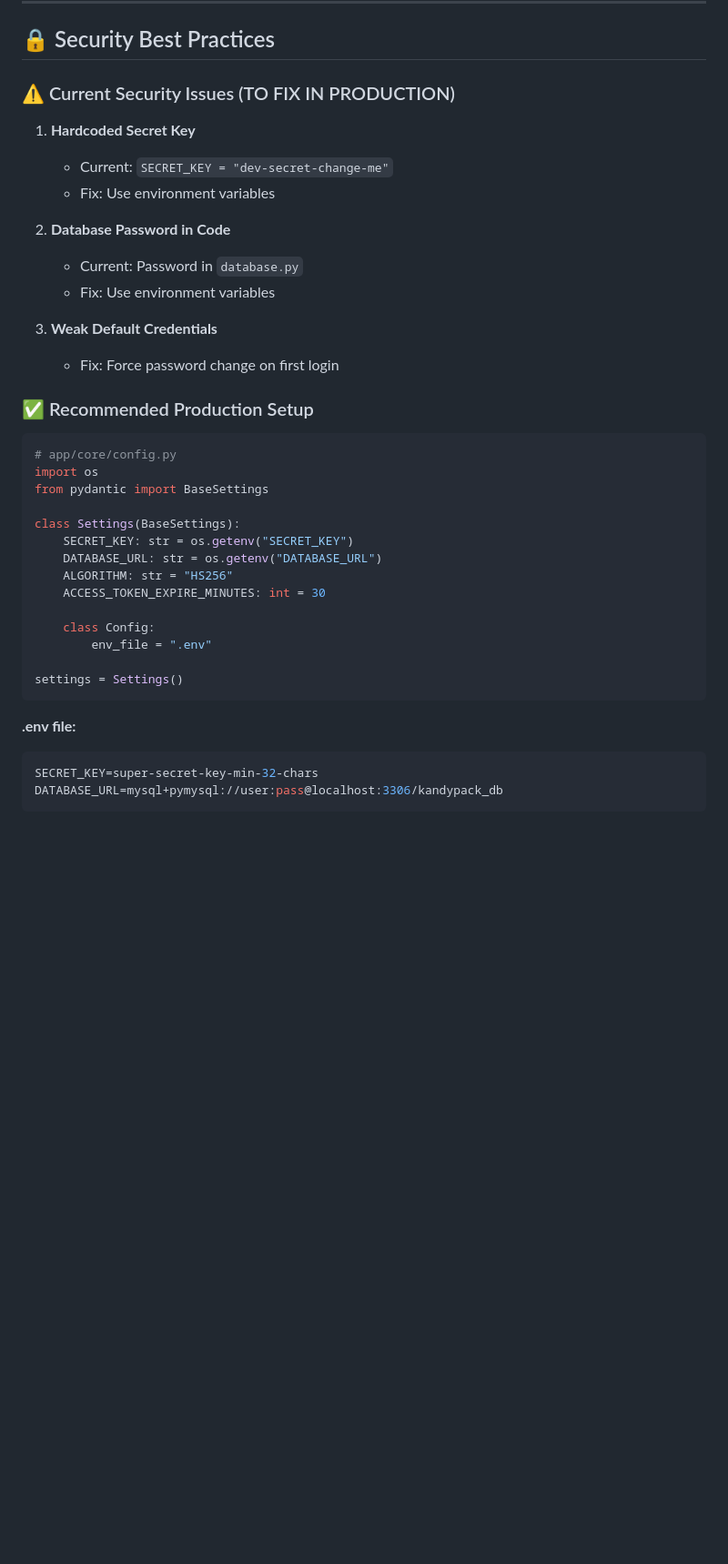
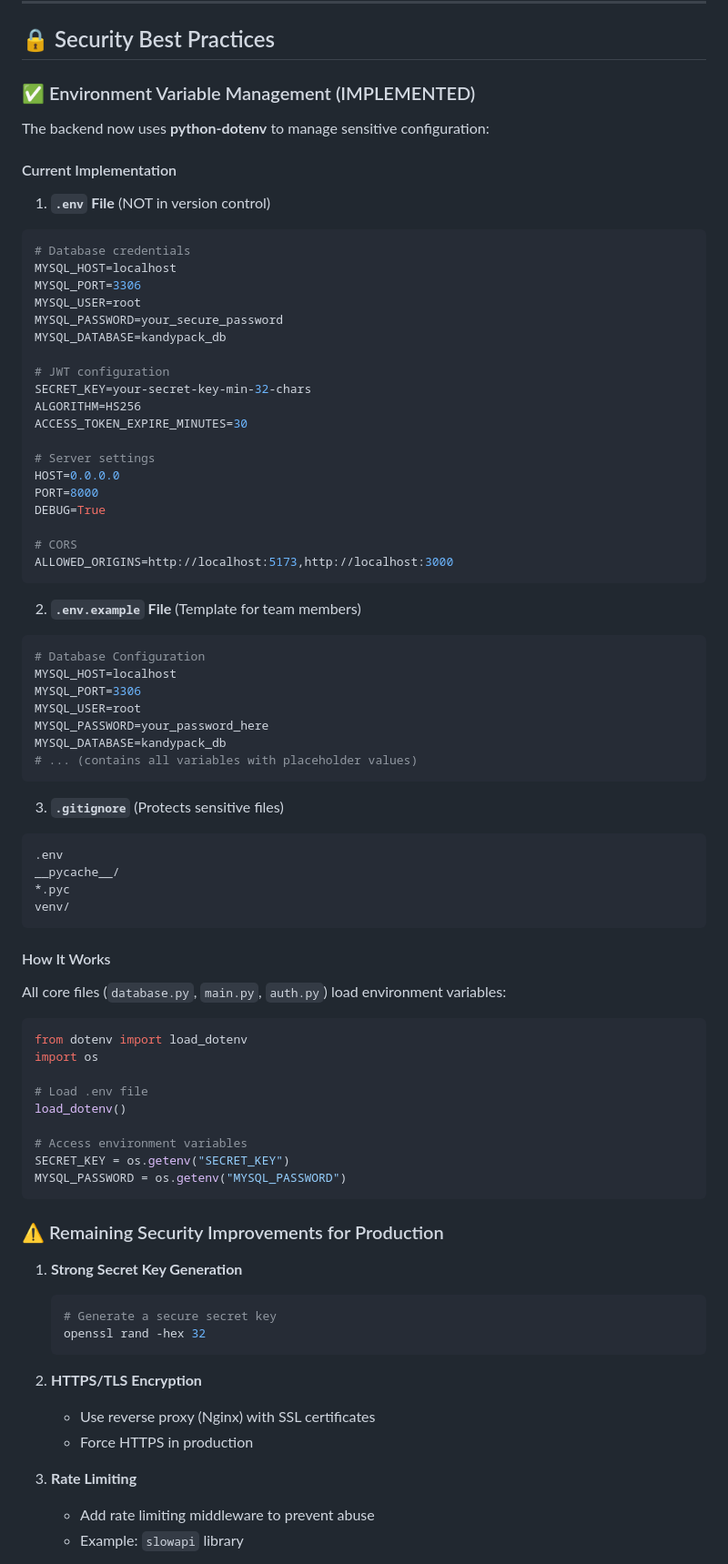
Before and after one commit to buwaneka-halpage/kandypack-logistics-platform, a Markdown page: BACKEND_DOCUMENTATION.md, the part around one of its changes. Shown at 91% size. Rendered like a GitHub page; blank space fills up the shorter version.

Commit message:
feat: Implement environment variable management with .env support and update documentation

````diff
--- a/BACKEND_DOCUMENTATION.md
+++ b/BACKEND_DOCUMENTATION.md
@@ -1095,40 +1145,83 @@ print(report.json())
 
 ## 🔒 Security Best Practices
 
-### ⚠️ Current Security Issues (TO FIX IN PRODUCTION)
+### ✅ Environment Variable Management (IMPLEMENTED)
 
-1. **Hardcoded Secret Key**
-   - Current: `SECRET_KEY = "dev-secret-change-me"`
-   - Fix: Use environment variables
+The backend now uses **python-dotenv** to manage sensitive configuration:
 
-2. **Database Password in Code**
-   - Current: Password in `database.py`
-   - Fix: Use environment variables
+#### Current Implementation
 
-3. **Weak Default Credentials**
-   - Fix: Force password change on first login
+1. **`.env` File** (NOT in version control)
+```bash
+# Database credentials
+MYSQL_HOST=localhost
+MYSQL_PORT=3306
+MYSQL_USER=root
+MYSQL_PASSWORD=your_secure_password
+MYSQL_DATABASE=kandypack_db
 
-### ✅ Recommended Production Setup
+# JWT configuration
+SECRET_KEY=your-secret-key-min-32-chars
+ALGORITHM=HS256
+ACCESS_TOKEN_EXPIRE_MINUTES=30
+
+# Server settings
+HOST=0.0.0.0
+PORT=8000
+DEBUG=True
+
+# CORS
+ALLOWED_ORIGINS=http://localhost:5173,http://localhost:3000
+```
+
+2. **`.env.example` File** (Template for team members)
+```bash
+# Database Configuration
+MYSQL_HOST=localhost
+MYSQL_PORT=3306
+MYSQL_USER=root
+MYSQL_PASSWORD=your_password_here
+MYSQL_DATABASE=kandypack_db
+# ... (contains all variables with placeholder values)
+```
+
+3. **`.gitignore`** (Protects sensitive files)
+```
+.env
+__pycache__/
+*.pyc
+venv/
+```
+
+#### How It Works
+
+All core files (`database.py`, `main.py`, `auth.py`) load environment variables:
 
 ```python
-# app/core/config.py
+from dotenv import load_dotenv
 import os
-from pydantic import BaseSettings
 
-class Settings(BaseSettings):
-    SECRET_KEY: str = os.getenv("SECRET_KEY")
-    DATABASE_URL: str = os.getenv("DATABASE_URL")
-    ALGORITHM: str = "HS256"
-    ACCESS_TOKEN_EXPIRE_MINUTES: int = 30
+# Load .env file
+load_dotenv()
 
-    class Config:
-        env_file = ".env"
-
-settings = Settings()
+# Access environment variables
+SECRET_KEY = os.getenv("SECRET_KEY")
+MYSQL_PASSWORD = os.getenv("MYSQL_PASSWORD")
 ```
 
-**.env file:**
-```bash
-SECRET_KEY=super-secret-key-min-32-chars
-DATABASE_URL=mysql+pymysql://user:pass@localhost:3306/kandypack_db
-```
+### ⚠️ Remaining Security Improvements for Production
+
+1. **Strong Secret Key Generation**
+   ```bash
+   # Generate a secure secret key
+   openssl rand -hex 32
+   ```
+
+2. **HTTPS/TLS Encryption**
+   - Use reverse proxy (Nginx) with SSL certificates
+   - Force HTTPS in production
+
+3. **Rate Limiting**
+   - Add rate limiting middleware to prevent abuse
+   - Example: `slowapi` library
+
````
Also changed, not shown: other parts of BACKEND_DOCUMENTATION.md (+125 -23 lines).
